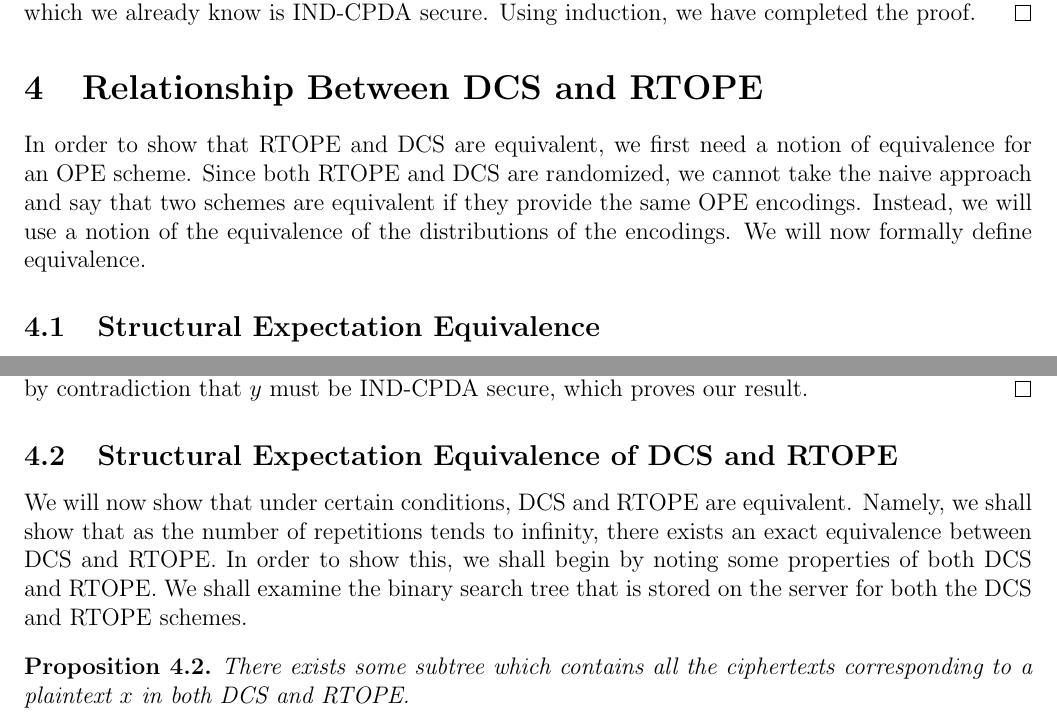
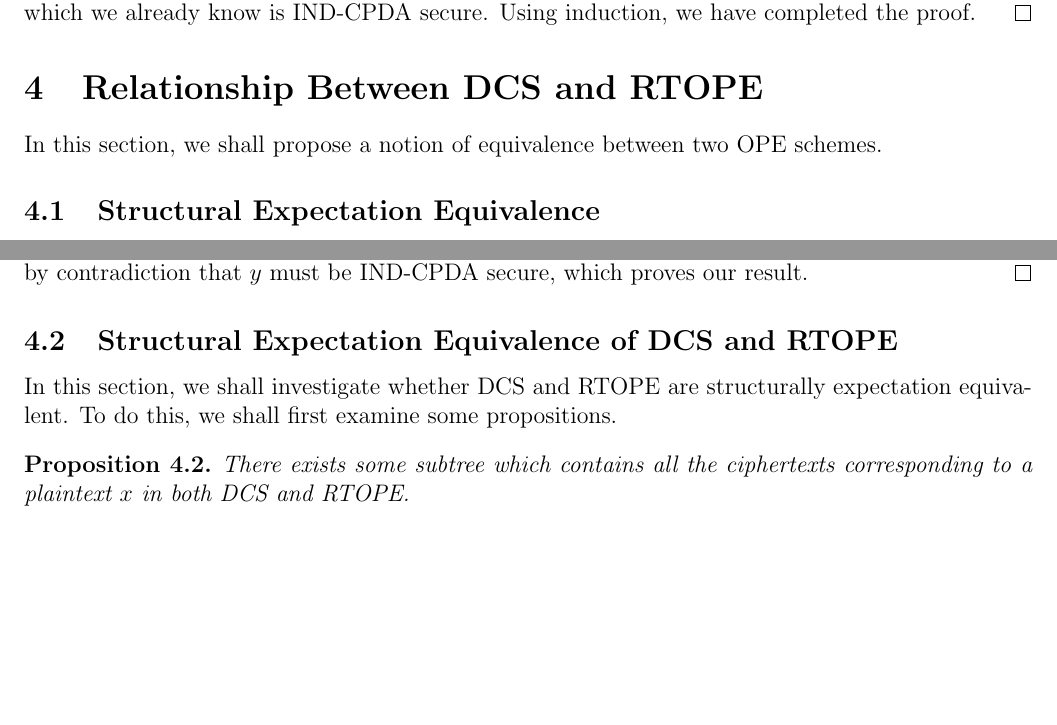
Before and after one commit to wangjohn/order_preserving_encryption, a LaTeX document (paper.tex): two parts of pages 4 and 5 of 8, joined at a grey line, cut so that both start at the same text, the shorter picture padded with empty space. Compiled offline with pdfLaTeX.

Commit message:
random conjeture.

```diff
--- a/paper.tex
+++ b/paper.tex
@@ -127,7 +127,7 @@ We have therefore shown by induction that DCS is IND-CPDA secure for any number
 
 \section{Relationship Between DCS and RTOPE}
 
-  In order to show that RTOPE and DCS are equivalent, we first need a notion of equivalence for an OPE scheme. Since both RTOPE and DCS are randomized, we cannot take the naive approach and say that two schemes are equivalent if they provide the same OPE encodings. Instead, we will use a notion of the equivalence of the distributions of the encodings. We will now formally define equivalence.
+  In this section, we shall propose a notion of equivalence between two OPE schemes.
 
   \subsection{Structural Expectation Equivalence}
 
@@ -150,7 +150,7 @@ We have therefore shown by induction that DCS is IND-CPDA secure for any number
 
   \subsection{Structural Expectation Equivalence of DCS and RTOPE}
 
-We will now show that under certain conditions, DCS and RTOPE are equivalent. Namely, we shall show that as the number of repetitions tends to infinity, there exists an exact equivalence between DCS and RTOPE. In order to show this, we shall begin by noting some properties of both DCS and RTOPE. We shall examine the binary search tree that is stored on the server for both the DCS and RTOPE schemes.
+  In this section, we shall investigate whether DCS and RTOPE are structurally expectation equivalent. To do this, we shall first examine some propositions.
 
 \begin{proposition}
   There exists some subtree which contains all the ciphertexts corresponding to a plaintext $x$ in both DCS and RTOPE.
```
Also changed, not shown: paper.tex (5 more changed lines).
